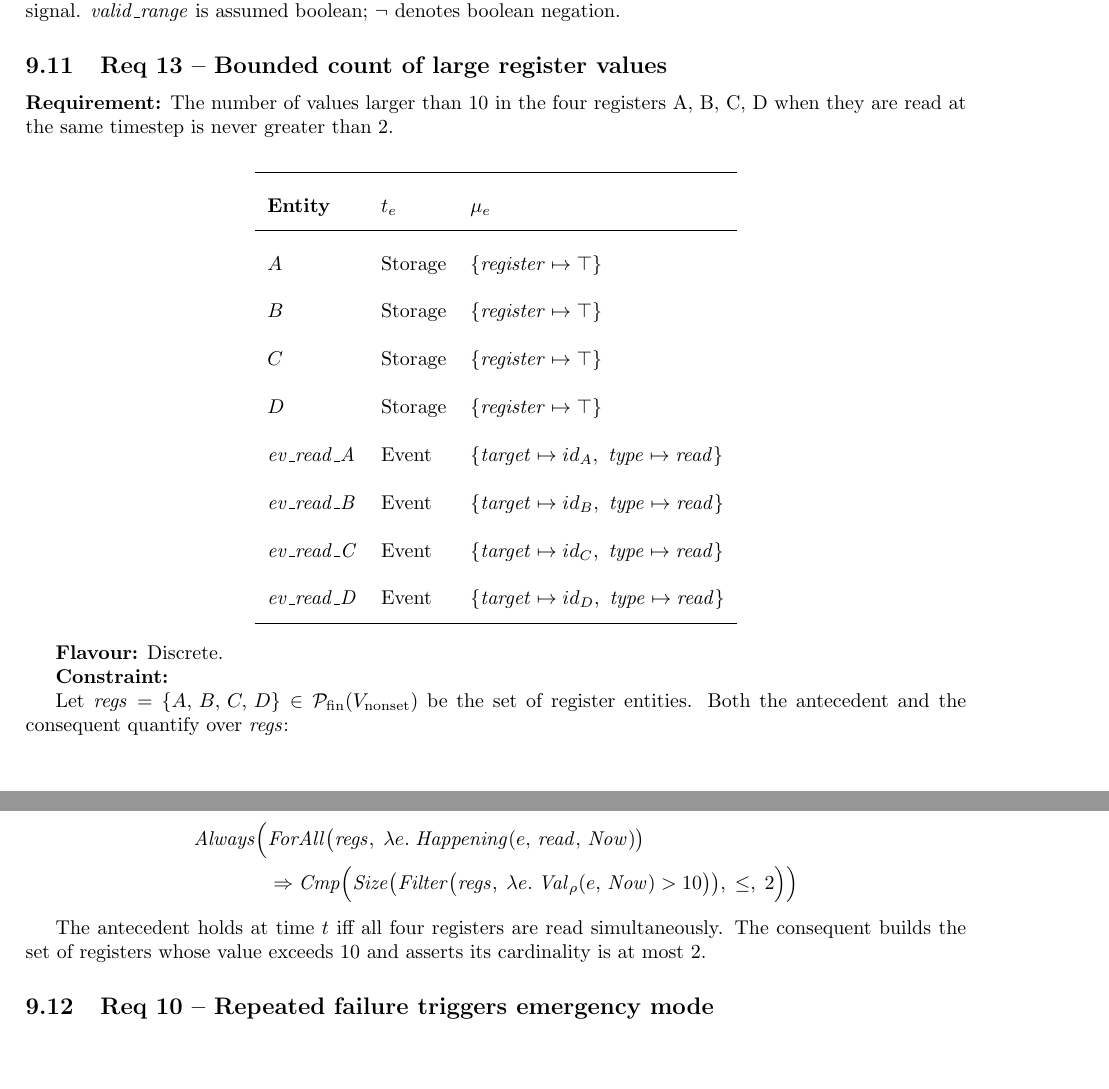
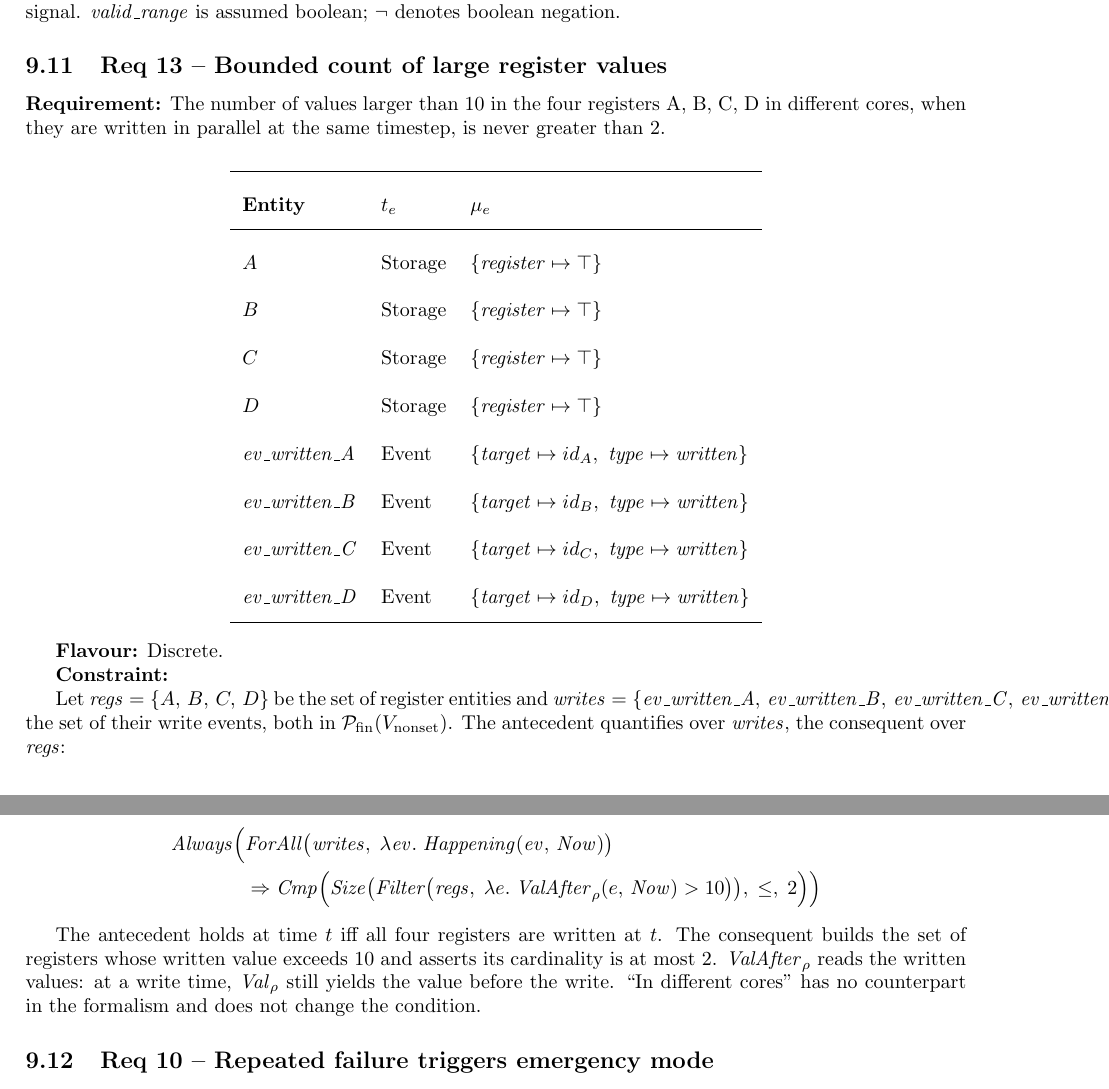
Before and after one commit to JakubBlaha/pp1, a LaTeX document (tex-new/doc.tex, which reads tex-new/examples.tex): two parts of pages 19 and 20 of 21, joined at a grey line, cut so that both start at the same text, the shorter picture padded with empty space. Compiled offline with pdfLaTeX.

Commit message:
fix Req 13 example: written registers, defined Happening
- Follow the current requirement text (req/13.custom.md): the registers
  are written in parallel, not read. Declare the write events
  ev_written_A .. ev_written_D and check the written values with ValAfter.
- Replace the undefined three-argument Happening(e, read, Now) over
  register entities by Happening(ev, Now) quantified over the Event
  entities.

Co-Authored-By: Claude Opus 5.5 <noreply@anthropic.com>

```diff
--- a/tex-new/examples.tex
+++ b/tex-new/examples.tex
@@ -368,7 +368,7 @@ $\mathit{valid\_range}$ is assumed boolean; $\lnot$ denotes boolean negation.
 
 \subsection{Req 13 -- Bounded count of large register values}
 
-\textbf{Requirement:} The number of values larger than 10 in the four registers A, B, C, D when they are read at the same timestep is never greater than 2.
+\textbf{Requirement:} The number of values larger than 10 in the four registers A, B, C, D in different cores, when they are written in parallel at the same timestep, is never greater than 2.
 
 \medskip
 \begin{center}
@@ -380,10 +380,10 @@ $\mathit{valid\_range}$ is assumed boolean; $\lnot$ denotes boolean negation.
     $B$ & Storage & $\{\mathit{register} \mapsto \top\}$ \\
     $C$ & Storage & $\{\mathit{register} \mapsto \top\}$ \\
     $D$ & Storage & $\{\mathit{register} \mapsto \top\}$ \\
-    $\mathit{ev\_read\_A}$ & Event & $\{\mathit{target} \mapsto id_A,\ \mathit{type} \mapsto \mathit{read}\}$ \\
-    $\mathit{ev\_read\_B}$ & Event & $\{\mathit{target} \mapsto id_B,\ \mathit{type} \mapsto \mathit{read}\}$ \\
-    $\mathit{ev\_read\_C}$ & Event & $\{\mathit{target} \mapsto id_C,\ \mathit{type} \mapsto \mathit{read}\}$ \\
-    $\mathit{ev\_read\_D}$ & Event & $\{\mathit{target} \mapsto id_D,\ \mathit{type} \mapsto \mathit{read}\}$ \\
+    $\mathit{ev\_written\_A}$ & Event & $\{\mathit{target} \mapsto id_A,\ \mathit{type} \mapsto \mathit{written}\}$ \\
+    $\mathit{ev\_written\_B}$ & Event & $\{\mathit{target} \mapsto id_B,\ \mathit{type} \mapsto \mathit{written}\}$ \\
+    $\mathit{ev\_written\_C}$ & Event & $\{\mathit{target} \mapsto id_C,\ \mathit{type} \mapsto \mathit{written}\}$ \\
+    $\mathit{ev\_written\_D}$ & Event & $\{\mathit{target} \mapsto id_D,\ \mathit{type} \mapsto \mathit{written}\}$ \\
     \bottomrule
 \end{tabular}
 \end{center}
@@ -392,24 +392,26 @@ $\mathit{valid\_range}$ is assumed boolean; $\lnot$ denotes boolean negation.
 
 \textbf{Constraint:}
 
-Let $\mathit{regs} = \{A,\, B,\, C,\, D\} \in \mathcal{P}_{\text{fin}}(V_{\text{nonset}})$ be the set of register entities.
-Both the antecedent and the consequent quantify over $\mathit{regs}$:
+Let $\mathit{regs} = \{A,\, B,\, C,\, D\}$ be the set of register entities and $\mathit{writes} = \{\mathit{ev\_written\_A},\, \mathit{ev\_written\_B},\, \mathit{ev\_written\_C},\, \mathit{ev\_written\_D}\}$ the set of their write events, both in $\mathcal{P}_{\text{fin}}(V_{\text{nonset}})$.
+The antecedent quantifies over $\mathit{writes}$, the consequent over $\mathit{regs}$:
 
 \begin{align*}
     \mathit{Always}\Bigl(
-        &\mathit{ForAll}\bigl(\mathit{regs},\;
-            \lambda e.\; \mathit{Happening}(e,\, \mathit{read},\, \mathit{Now})\bigr) \\
+        &\mathit{ForAll}\bigl(\mathit{writes},\;
+            \lambda \mathit{ev}.\; \mathit{Happening}(\mathit{ev},\, \mathit{Now})\bigr) \\
         &\Rightarrow \mathit{Cmp}\Bigl(
             \mathit{Size}\bigl(
                 \mathit{Filter}\bigl(\mathit{regs},\;
-                    \lambda e.\; \mathit{Val}_\rho(e,\, \mathit{Now}) > 10\bigr)
+                    \lambda e.\; \mathit{ValAfter}_\rho(e,\, \mathit{Now}) > 10\bigr)
             \bigr),\; \leq,\; 2
         \Bigr)
     \Bigr)
 \end{align*}
 
-The antecedent holds at time $t$ iff all four registers are read simultaneously.
-The consequent builds the set of registers whose value exceeds 10 and asserts its cardinality is at most 2.
+The antecedent holds at time $t$ iff all four registers are written at $t$.
+The consequent builds the set of registers whose written value exceeds 10 and asserts its cardinality is at most 2.
+$\mathit{ValAfter}_\rho$ reads the written values: at a write time, $\mathit{Val}_\rho$ still yields the value before the write.
+``In different cores'' has no counterpart in the formalism and does not change the condition.
 
 \subsection{Req 10 -- Repeated failure triggers emergency mode}
 
```
Also changed, not shown: CHANGELOG.md.
